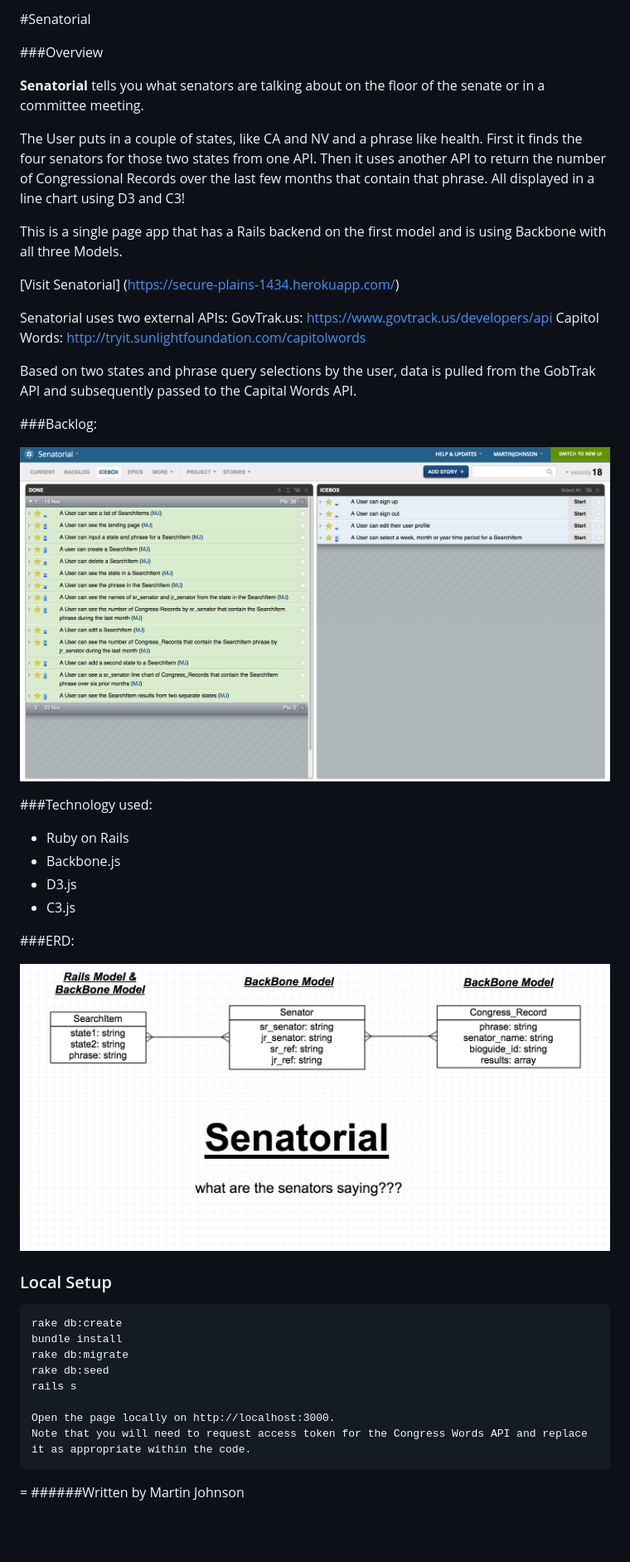
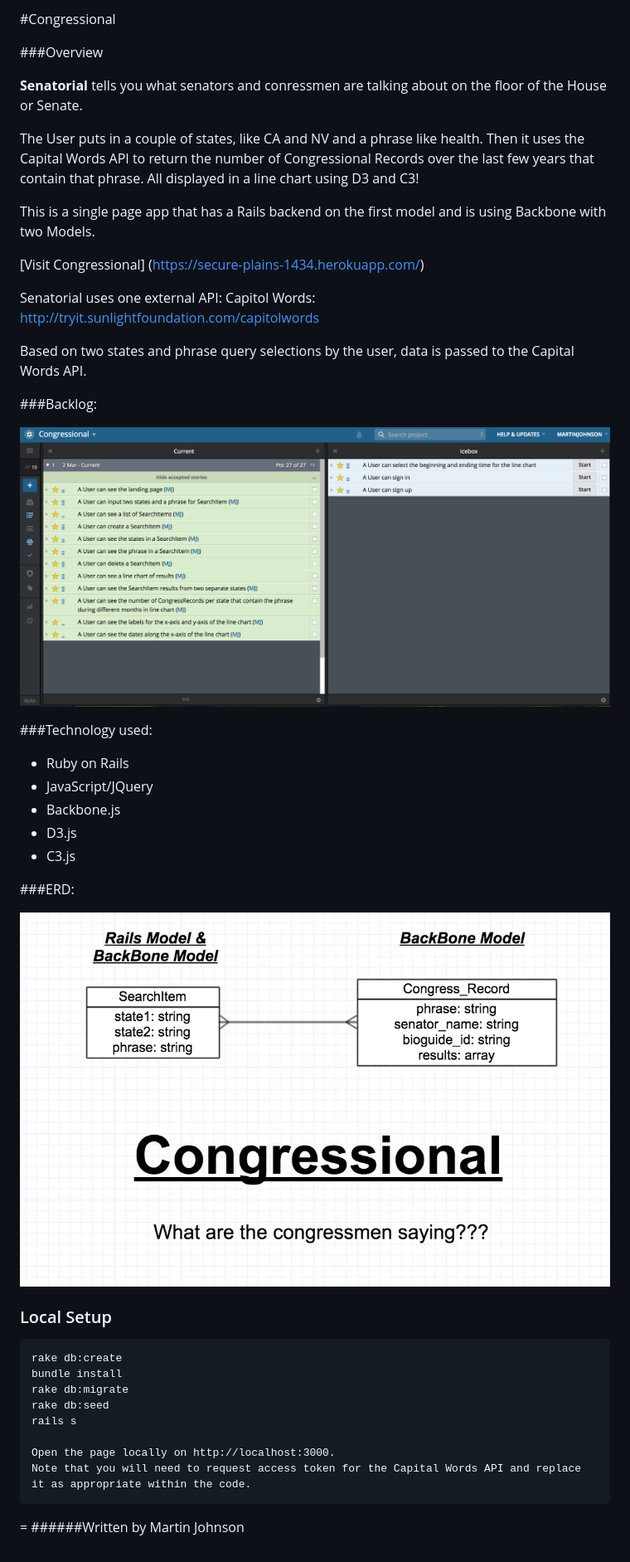
Before and after one commit to mobjohnson/Congressional, a Markdown page: README.md, the part around the change. Shown: that part at 83% size. Rendered like a GitHub page; pictures changed too: app/assets/images/CongressionalERD.png (added), app/assets/images/CongressionalUserStories.png (added); blank space fills up the shorter version.

```diff
--- a/README.md
+++ b/README.md
@@ -1,34 +1,34 @@
-#Senatorial
+#Congressional
 
 ###Overview
 
-**Senatorial** tells you what senators are talking about on the floor of the senate or in a committee meeting.
+**Senatorial** tells you what senators and conressmen are talking about on the floor of the House or Senate.
 
-The User puts in a couple of states, like CA and NV and a phrase like health. First it finds the four senators for those two states from one API. Then it uses another API to return the number of Congressional Records over the last few months that contain that phrase. All displayed in a line chart using D3 and C3!
+The User puts in a couple of states, like CA and NV and a phrase like health. Then it uses the Capital Words API to return the number of Congressional Records over the last few years that contain that phrase. All displayed in a line chart using D3 and C3!
 
-This is a single page app that has a Rails backend on the first model and is using Backbone with all three Models.
+This is a single page app that has a Rails backend on the first model and is using Backbone with two Models.
 
-[Visit Senatorial] (https://secure-plains-1434.herokuapp.com/)
+[Visit Congressional] (https://secure-plains-1434.herokuapp.com/)
 
-Senatorial uses two external APIs:
-GovTrak.us: https://www.govtrack.us/developers/api
+Senatorial uses one external API:
 Capitol Words: http://tryit.sunlightfoundation.com/capitolwords
 
-Based on two states and phrase query selections by the user, data is pulled from the GobTrak API and subsequently passed to the Capital Words API.
+Based on two states and phrase query selections by the user, data is passed to the Capital Words API.
 
 ###Backlog:
 
-![](app/assets/images/SenatorialUserStories.png)
+![](app/assets/images/CongressionalUserStories.png)
 
 ###Technology used:
 - Ruby on Rails
+- JavaScript/JQuery
 - Backbone.js
 - D3.js
 - C3.js
 
 ###ERD:
 
-![](app/assets/images/erd.png)
+![](app/assets/images/CongressionalERD.png)
 
 ### Local Setup
 
@@ -39,7 +39,7 @@ Based on two states and phrase query selections by the user, data is pulled from
     rails s
 
     Open the page locally on http://localhost:3000.
-    Note that you will need to request access token for the Congress Words API and replace it as appropriate within the code.
+    Note that you will need to request access token for the Capital Words API and replace it as appropriate within the code.
 
 =
 ######Written by Martin Johnson
```
